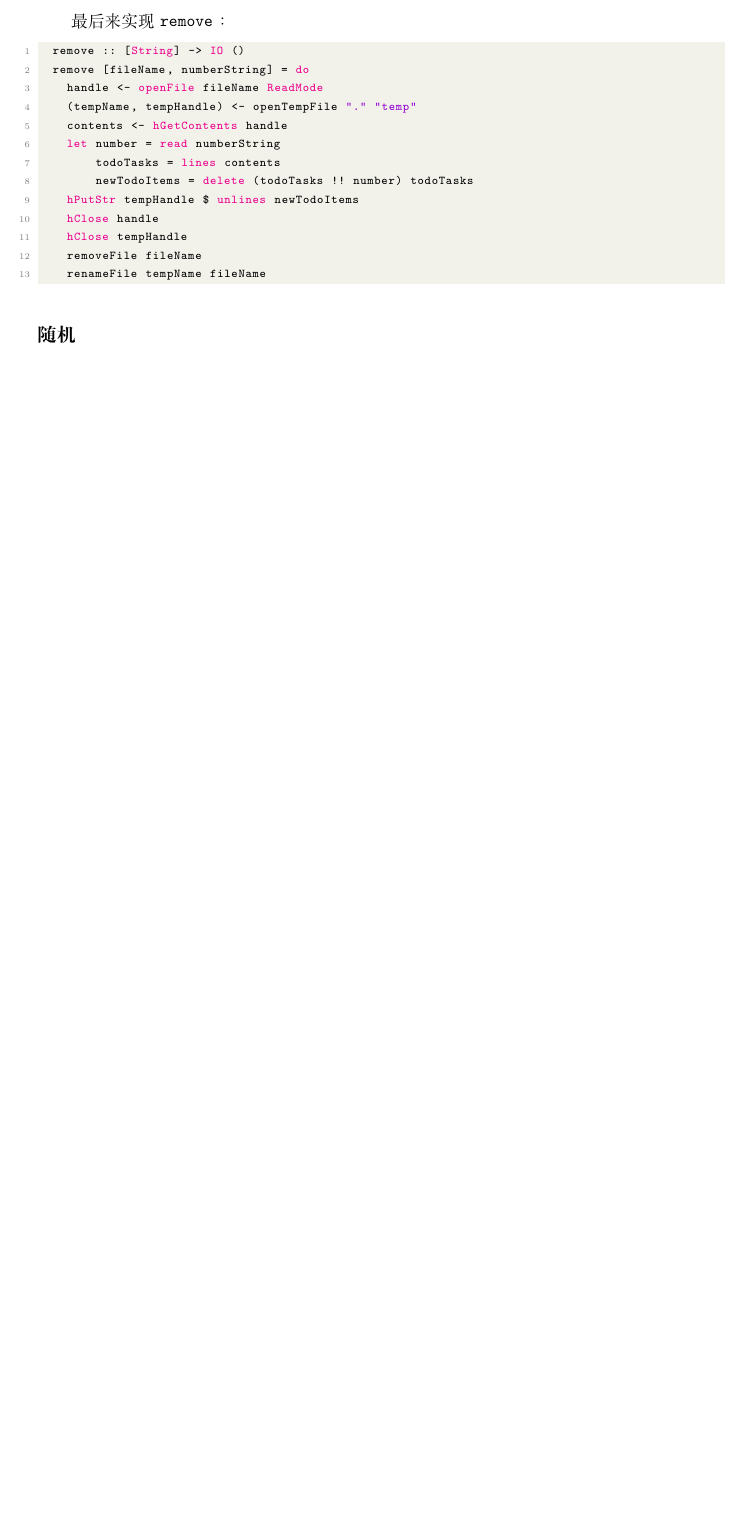
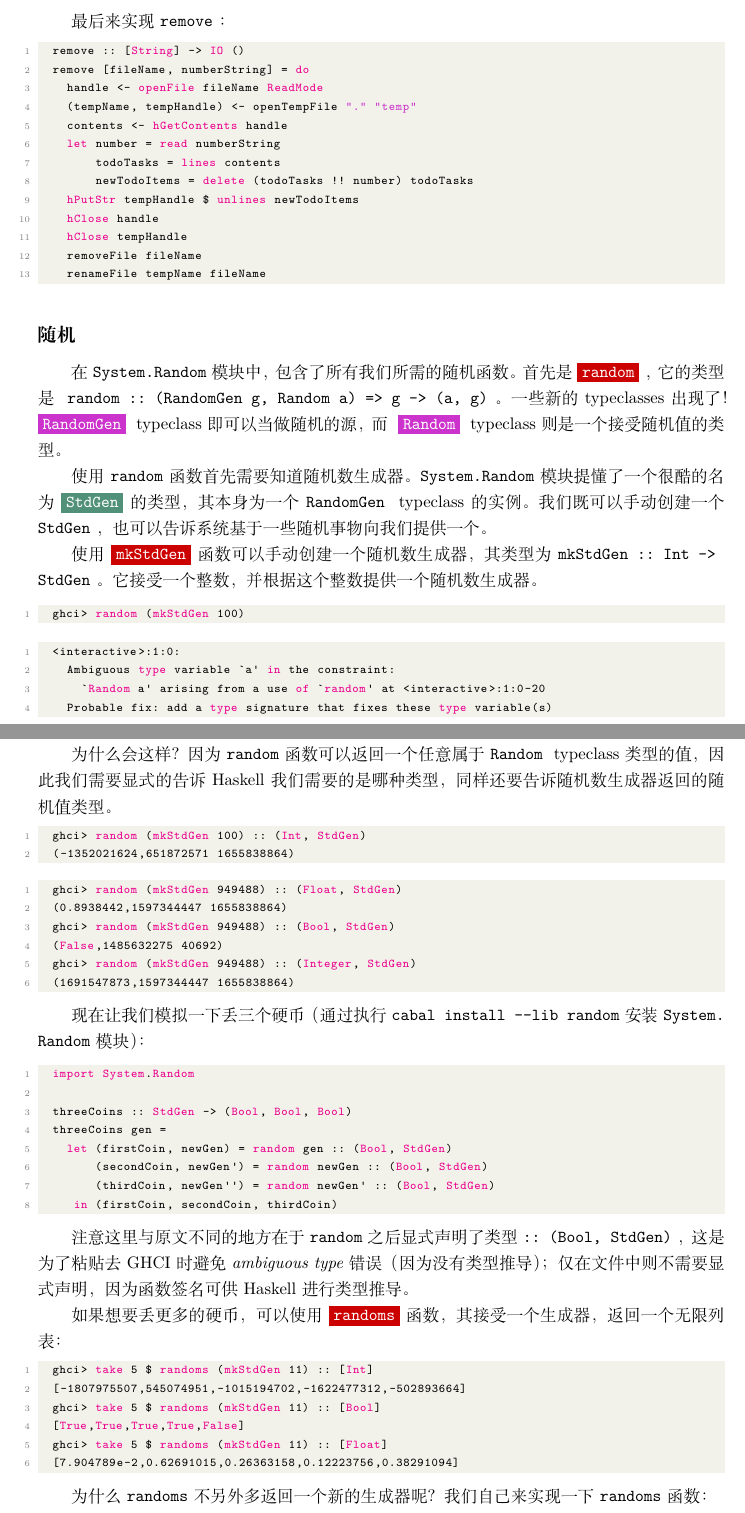
Before and after one commit to Jacobbishopxy/studies-haskell, a LaTeX document (learn_me_a_haskell/main.tex, which reads commands.tex, learn_me_a_haskell/Ch09 Input and Output.tex): part of page 93 of 98 before the commit and two parts of pages 93 and 94 of 100 after it, the two joined at a grey line, cut so that both start at the same text, the shorter picture padded with empty space. Compiled offline with XeLaTeX.

Commit message:
:construction: Ch09

```diff
--- a/commands.tex
+++ b/commands.tex
@@ -12,10 +12,20 @@
 }
 
 \definecolor{codered}{HTML}{cc0200}
+\definecolor{codepurple}{HTML}{cc33cc}
+\definecolor{codegreen}{HTML}{519179}
 
 \newcommand{\acodered}[1]{
   \colorbox{codered}{\lstinline[basicstyle=\ttfamily\color{white}]{#1}}
 }
 
+\newcommand{\acodeppl}[1]{
+  \colorbox{codepurple}{\lstinline[basicstyle=\ttfamily\color{white}]{#1}}
+}
+
+\newcommand{\acodegrn}[1]{
+  \colorbox{codegreen}{\lstinline[basicstyle=\ttfamily\color{white}]{#1}}
+}
+
 \colorlet{shadecolor}{yellow!30}
 \newenvironment{anote}{\begin{shaded}\textbf{Note}\par}{\end{shaded}}
--- a/learn_me_a_haskell/Ch09 Input and Output.tex
+++ b/learn_me_a_haskell/Ch09 Input and Output.tex
@@ -963,3 +963,73 @@ I/O action，其中包含查看、新增以及删除：
 
 \subsection*{随机}
 
+在\acode{System.Random}模块中，包含了所有我们所需的随机函数。首先是\acodered{random}，它的类型是
+\acode{random :: (RandomGen g, Random a) => g -> (a, g)}。一些新的 typeclasses 出现了！\acodeppl{RandomGen}
+typeclass 即可以当做随机的源，而 \acodeppl{Random} typeclass 则是一个接受随机值的类型。
+
+使用\acode{random}函数首先需要知道随机数生成器。\acode{System.Random}模块提懂了一个很酷的名为\acodegrn{StdGen}的类型，
+其本身为一个\acode{RandomGen} typeclass 的实例。我们既可以手动创建一个\acode{StdGen}，也可以告诉系统基于一些随机事物
+向我们提供一个。
+
+使用\acodered{mkStdGen}函数可以手动创建一个随机数生成器，其类型为\acode{mkStdGen :: Int -> StdGen}。它接受一个整数，
+并根据这个整数提供一个随机数生成器。
+
+\begin{lstlisting}[language=Haskell]
+  ghci> random (mkStdGen 100)
+\end{lstlisting}
+
+\begin{lstlisting}[language=Haskell]
+  <interactive>:1:0:
+    Ambiguous type variable `a' in the constraint:
+      `Random a' arising from a use of `random' at <interactive>:1:0-20
+    Probable fix: add a type signature that fixes these type variable(s)
+\end{lstlisting}
+
+为什么会这样？因为\acode{random}函数可以返回一个任意属于\acode{Random} typeclass 类型的值，因此我们需要显式的告诉
+Haskell 我们需要的是哪种类型，同样还要告诉随机数生成器返回的随机值类型。
+
+\begin{lstlisting}[language=Haskell]
+  ghci> random (mkStdGen 100) :: (Int, StdGen)
+  (-1352021624,651872571 1655838864)
+\end{lstlisting}
+
+\begin{lstlisting}[language=Haskell]
+  ghci> random (mkStdGen 949488) :: (Float, StdGen)
+  (0.8938442,1597344447 1655838864)
+  ghci> random (mkStdGen 949488) :: (Bool, StdGen)
+  (False,1485632275 40692)
+  ghci> random (mkStdGen 949488) :: (Integer, StdGen)
+  (1691547873,1597344447 1655838864)
+\end{lstlisting}
+
+现在让我们模拟一下丢三个硬币（通过执行\acode{cabal install --lib random}安装\acode{System.Random}模块）：
+
+\begin{lstlisting}[language=Haskell]
+  import System.Random
+
+  threeCoins :: StdGen -> (Bool, Bool, Bool)
+  threeCoins gen =
+    let (firstCoin, newGen) = random gen :: (Bool, StdGen)
+        (secondCoin, newGen') = random newGen :: (Bool, StdGen)
+        (thirdCoin, newGen'') = random newGen' :: (Bool, StdGen)
+     in (firstCoin, secondCoin, thirdCoin)
+\end{lstlisting}
+
+注意这里与原文不同的地方在于\acode{random}之后显式声明了类型\acode{ :: (Bool, StdGen)}，这是为了粘贴去 GHCI 时避免
+\textit{ambiguous type}错误（因为没有类型推导）；仅在文件中则不需要显式声明，因为函数签名可供 Haskell 进行类型推导。
+
+如果想要丢更多的硬币，可以使用\acodered{randoms}函数，其接受一个生成器，返回一个无限列表：
+
+\begin{lstlisting}[language=Haskell]
+  ghci> take 5 $ randoms (mkStdGen 11) :: [Int]
+  [-1807975507,545074951,-1015194702,-1622477312,-502893664]
+  ghci> take 5 $ randoms (mkStdGen 11) :: [Bool]
+  [True,True,True,True,False]
+  ghci> take 5 $ randoms (mkStdGen 11) :: [Float]
+  [7.904789e-2,0.62691015,0.26363158,0.12223756,0.38291094]
+\end{lstlisting}
+
+为什么\acode{randoms}不另外多返回一个新的生成器呢？我们自己来实现一下\acode{randoms}函数：
+
+\begin{lstlisting}[language=Haskell]
+  randoms' :: (RandomGen g, Random a) => g -> [a]
```
Also changed, not shown: README.md, learn_me_a_haskell/code/ownRandom.hs (added), learn_me_a_haskell/code/threeCoins.hs (added), learn_me_a_haskell/Ch09 Input and Output.tex (44 more changed lines).
